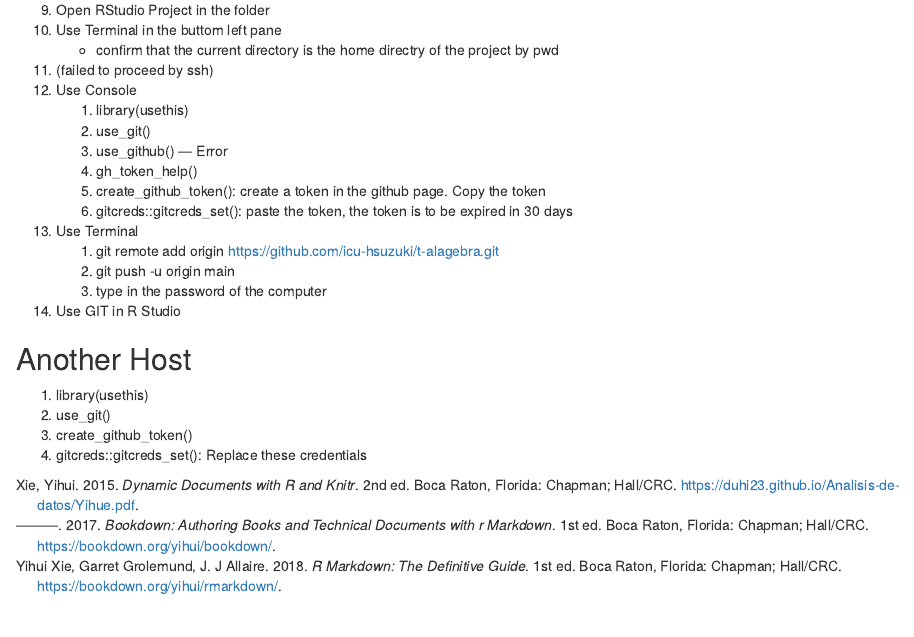
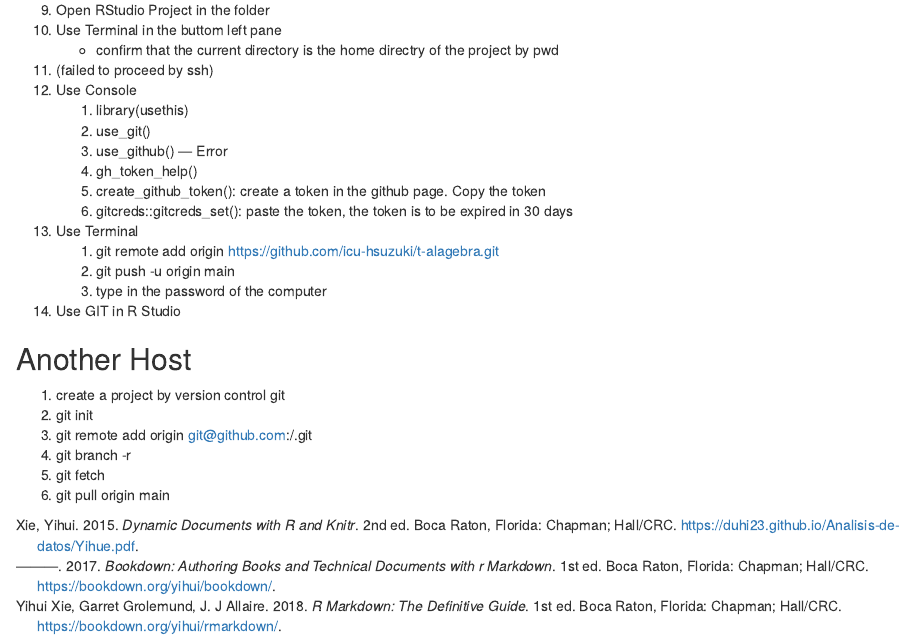
Before and after one commit to icu-hsuzuki/t-alagebra, an R Markdown document (index.Rmd): the page in a window 1100 px wide, from 470 px down. Rendered offline with R 4.5, knitr and Pandoc, with nearby package versions; drawn as R Markdown's standard HTML page in place of the format the file asks for.

Commit message:
commit from macbook

```diff
--- a/index.Rmd
+++ b/index.Rmd
@@ -47,7 +47,9 @@ For `bookdown` See [@xie2015], [@xie2017], [@xie2018].
 
 ## Another Host {-}
 
-1. library(usethis)
-2. use_git()
-3. create_github_token()
-4. gitcreds::gitcreds_set(): Replace these credentials
+1. create a project by version control git
+2. git init
+3. git remote add origin git@github.com:<account>/<repository>.git
+4. git branch -r
+5. git fetch
+6. git pull origin main
```
Also changed, not shown: docs/search_index.json, 2 other files.
